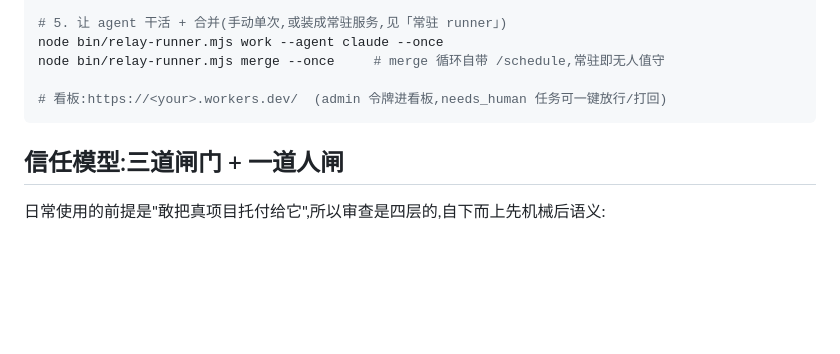
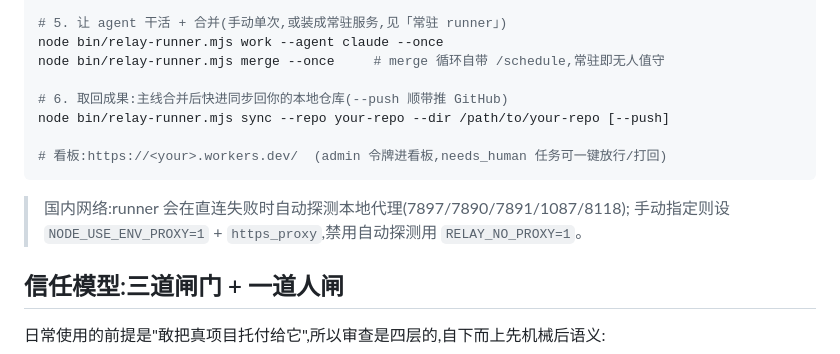
Before and after one commit to xianglifei/fx-relay, a Markdown page: README.md, the part around one of its changes. Rendered like a GitHub page; blank space fills up the shorter version.

````diff
--- a/README.md
+++ b/README.md
@@ -92,8 +97,14 @@ node bin/relay-runner.mjs task "给应用加一个深色模式切换按钮" \
 node bin/relay-runner.mjs work --agent claude --once
 node bin/relay-runner.mjs merge --once     # merge 循环自带 /schedule,常驻即无人值守
 
+# 6. 取回成果:主线合并后快进同步回你的本地仓库(--push 顺带推 GitHub)
+node bin/relay-runner.mjs sync --repo your-repo --dir /path/to/your-repo [--push]
+
 # 看板:https://<your>.workers.dev/  (admin 令牌进看板,needs_human 任务可一键放行/打回)
 ```
+
+> 国内网络:runner 会在直连失败时自动探测本地代理(7897/7890/7891/1087/8118);
+> 手动指定则设 `NODE_USE_ENV_PROXY=1` + `https_proxy`,禁用自动探测用 `RELAY_NO_PROXY=1`。
 
 ## 信任模型:三道闸门 + 一道人闸
 
````
Also changed, not shown: other parts of README.md (+15 -8 lines), AGENTS.md (added, +62 -0 lines), DOGFOOD.md (+9 -8 lines), README.en.md (added, +83 -0 lines), docs/dashboard.png (added), 4 other files.
